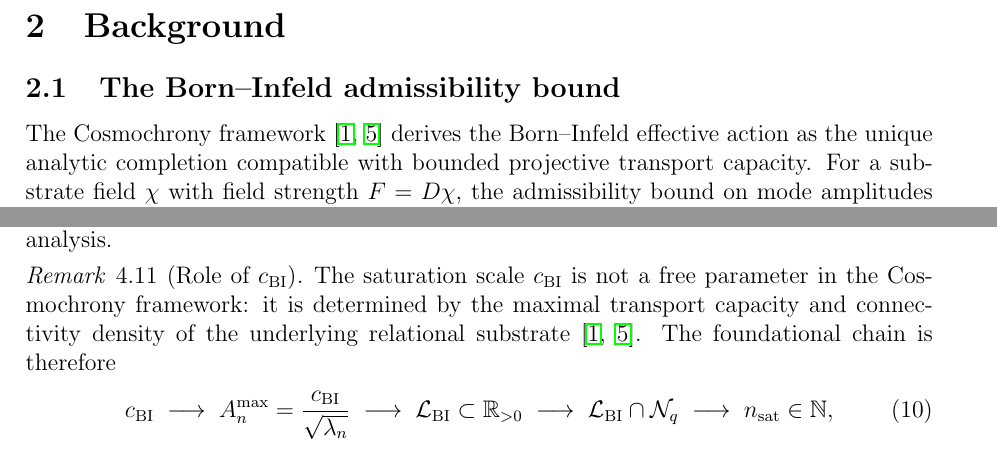
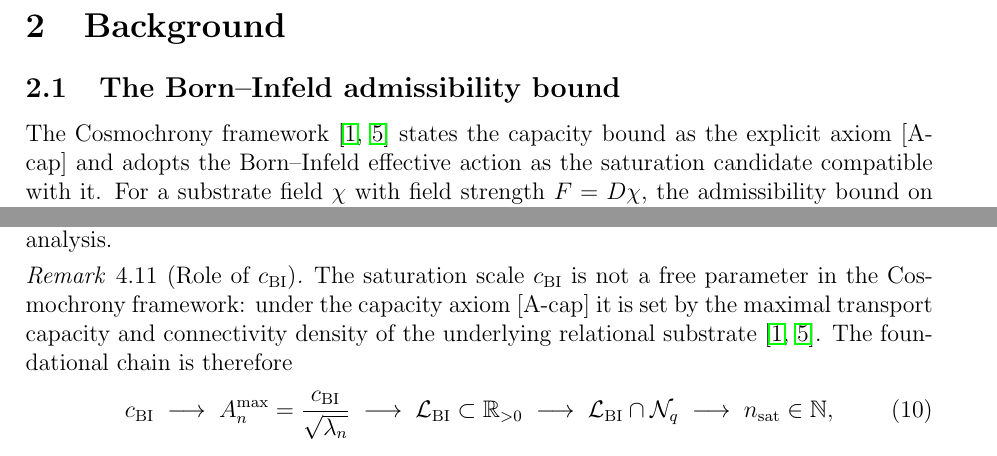
Before and after one commit to Cosmochrony/spectral-o22, a LaTeX paper (tex/SpectralO22.tex): two parts of pages 4 and 8 of 11, joined at a grey line, cut so that both start at the same text. Compiled offline with pdfLaTeX.

Commit message:
Recalibrate Beau2026c claims to capacity-axiom formulation
Align with the republished companion paper v2.0 (Bounded Relational
Capacity and Its Conditional Continuum Dynamics): the capacity bound is
the explicit axiom [A-cap] and the Born--Infeld action is its saturation
candidate, not a uniquely derived completion. Update the Beau2026c
bibliography title accordingly and drop the stale version field from
zenodo.json.

```diff
--- a/tex/SpectralO22.tex
+++ b/tex/SpectralO22.tex
@@ -157,8 +157,9 @@ A Discrete Admissibility Theorem under Born--Infeld Saturation\\
   \subsection{The Born--Infeld admissibility bound}
     \label{subsec:bi_bound}
 
-    The Cosmochrony framework~\cite{Cosmochrony,Beau2026c} derives the Born--Infeld effective
-    action as the unique analytic completion compatible with bounded projective transport capacity.
+    The Cosmochrony framework~\cite{Cosmochrony,Beau2026c} states the capacity bound as the
+    explicit axiom [A-cap] and adopts the Born--Infeld effective action as the saturation
+    candidate compatible with it.
     For a substrate field $\chi$ with field strength $F = D\chi$, the admissibility bound on mode
     amplitudes takes the form~\cite{Beau2026a1}
     \begin{equation}
@@ -489,8 +490,8 @@ spectral eigenvalue along the BFS trajectory.
     \begin{remark}[Role of $\cchi$]
       \label{rem:c_chi}
       The saturation scale $\cchi$ is not a free parameter in the Cosmochrony framework:
-      it is determined by the maximal transport capacity and connectivity density of the
-      underlying relational substrate~\cite{Cosmochrony,Beau2026c}.
+      under the capacity axiom [A-cap] it is set by the maximal transport capacity and
+      connectivity density of the underlying relational substrate~\cite{Cosmochrony,Beau2026c}.
       The foundational chain is therefore
       \begin{equation}
         \label{eq:chain_cchi}
```
Also changed, not shown: tex/cosmochrony-bibliography.bib (+1 -1 lines), 1 other file.
